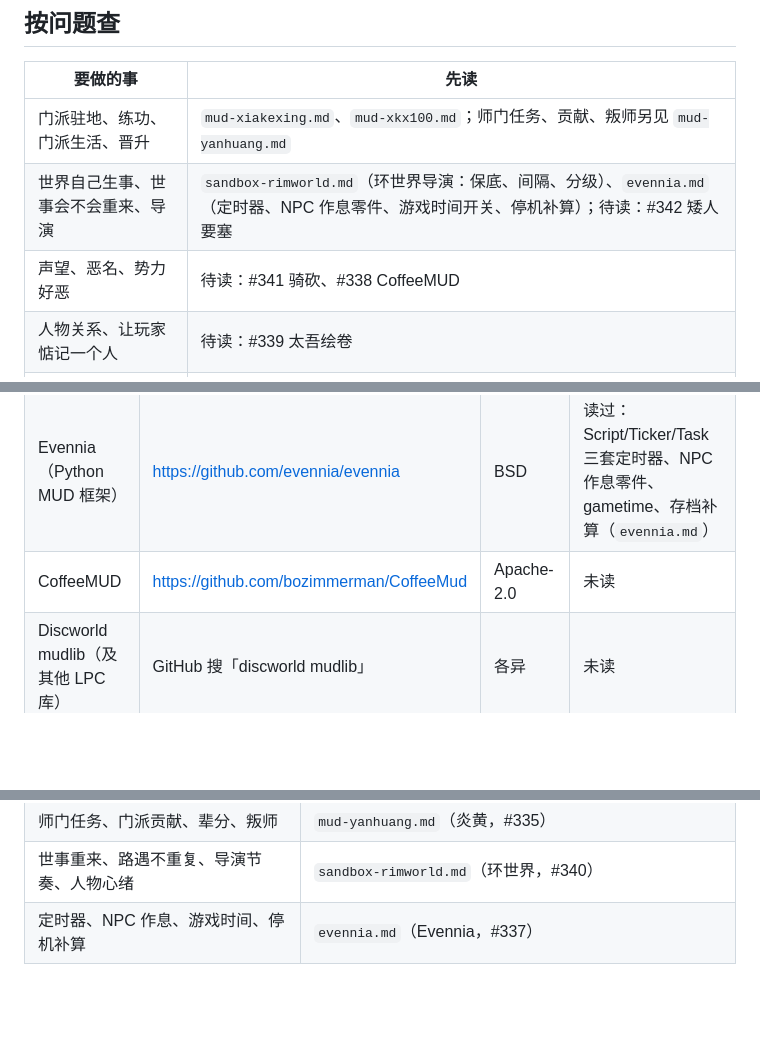
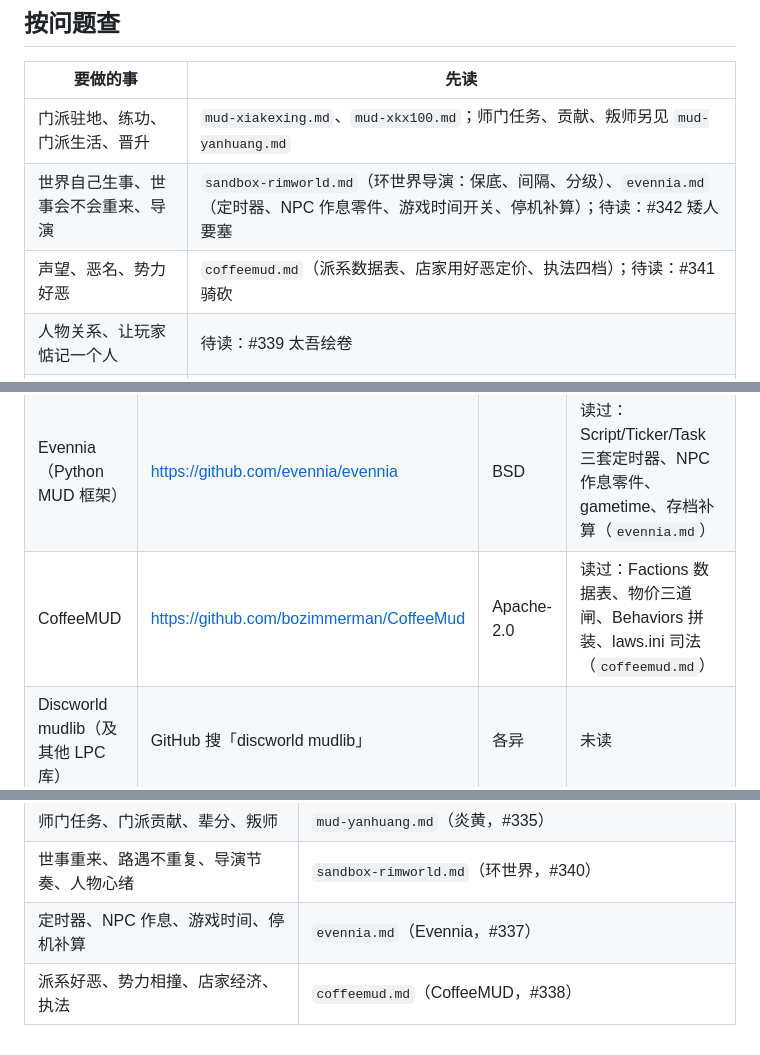
Before and after one commit to mud4u404/game006, a Markdown page: docs/zhishiku/README.md, 3 parts joined by grey strips. GitHub-like rendering; blank space fills up the shorter version.

```diff
--- a/docs/zhishiku/README.md
+++ b/docs/zhishiku/README.md
@@ -28,7 +28,7 @@
 |---|---|
 | 门派驻地、练功、门派生活、晋升 | `mud-xiakexing.md`、`mud-xkx100.md`；师门任务、贡献、叛师另见 `mud-yanhuang.md` |
 | 世界自己生事、世事会不会重来、导演 | `sandbox-rimworld.md`（环世界导演：保底、间隔、分级）、`evennia.md`（定时器、NPC 作息零件、游戏时间开关、停机补算）；待读：#342 矮人要塞 |
-| 声望、恶名、势力好恶 | 待读：#341 骑砍、#338 CoffeeMUD |
+| 声望、恶名、势力好恶 | `coffeemud.md`（派系数据表、店家用好恶定价、执法四档）；待读：#341 骑砍 |
 | 人物关系、让玩家惦记一个人 | 待读：#339 太吾绘卷 |
 | 代价、日程、不变成苦差 | 待读：#344 |
 | 大事件、名场面 | 待读：#343 |
@@ -42,7 +42,7 @@
 | 侠客行 100 | https://github.com/mudchina/xkx100 | 无明确许可 | 读过：五派布局、门禁四式、戒律院审问、门人日常（`mud-xkx100.md`） |
 | 炎黄 | https://github.com/oiuv/mud | MIT | 读过：师门任务全程、贡献/威望/阅历/声望、辈分、叛师（`mud-yanhuang.md`） |
 | Evennia（Python MUD 框架） | https://github.com/evennia/evennia | BSD | 读过：Script/Ticker/Task 三套定时器、NPC 作息零件、gametime、存档补算（`evennia.md`） |
-| CoffeeMUD | https://github.com/bozimmerman/CoffeeMud | Apache-2.0 | 未读 |
+| CoffeeMUD | https://github.com/bozimmerman/CoffeeMud | Apache-2.0 | 读过：Factions 数据表、物价三道闸、Behaviors 拼装、laws.ini 司法（`coffeemud.md`） |
 | Discworld mudlib（及其他 LPC 库） | GitHub 搜「discworld mudlib」 | 各异 | 未读 |
 
 北大侠客行不开源，读它的同源（侠客行系）。
@@ -61,3 +61,4 @@
 | 师门任务、门派贡献、辈分、叛师 | `mud-yanhuang.md`（炎黄，#335） |
 | 世事重来、路遇不重复、导演节奏、人物心绪 | `sandbox-rimworld.md`（环世界，#340） |
 | 定时器、NPC 作息、游戏时间、停机补算 | `evennia.md`（Evennia，#337） |
+| 派系好恶、势力相撞、店家经济、执法 | `coffeemud.md`（CoffeeMUD，#338） |
```
Also changed, not shown: docs/linggan.md (+3 -0 lines), docs/zhishiku/coffeemud.md (added, +84 -0 lines).
